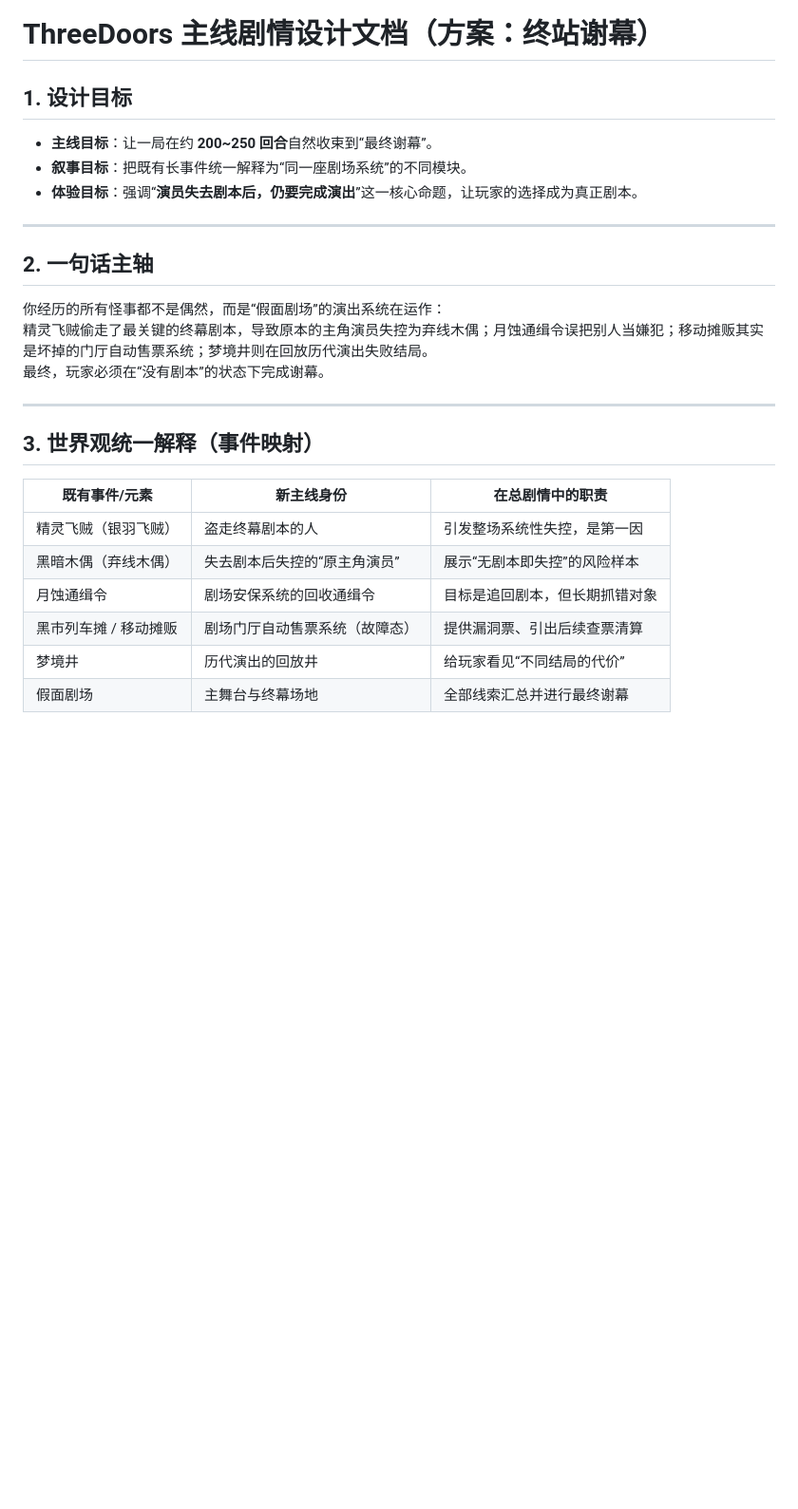
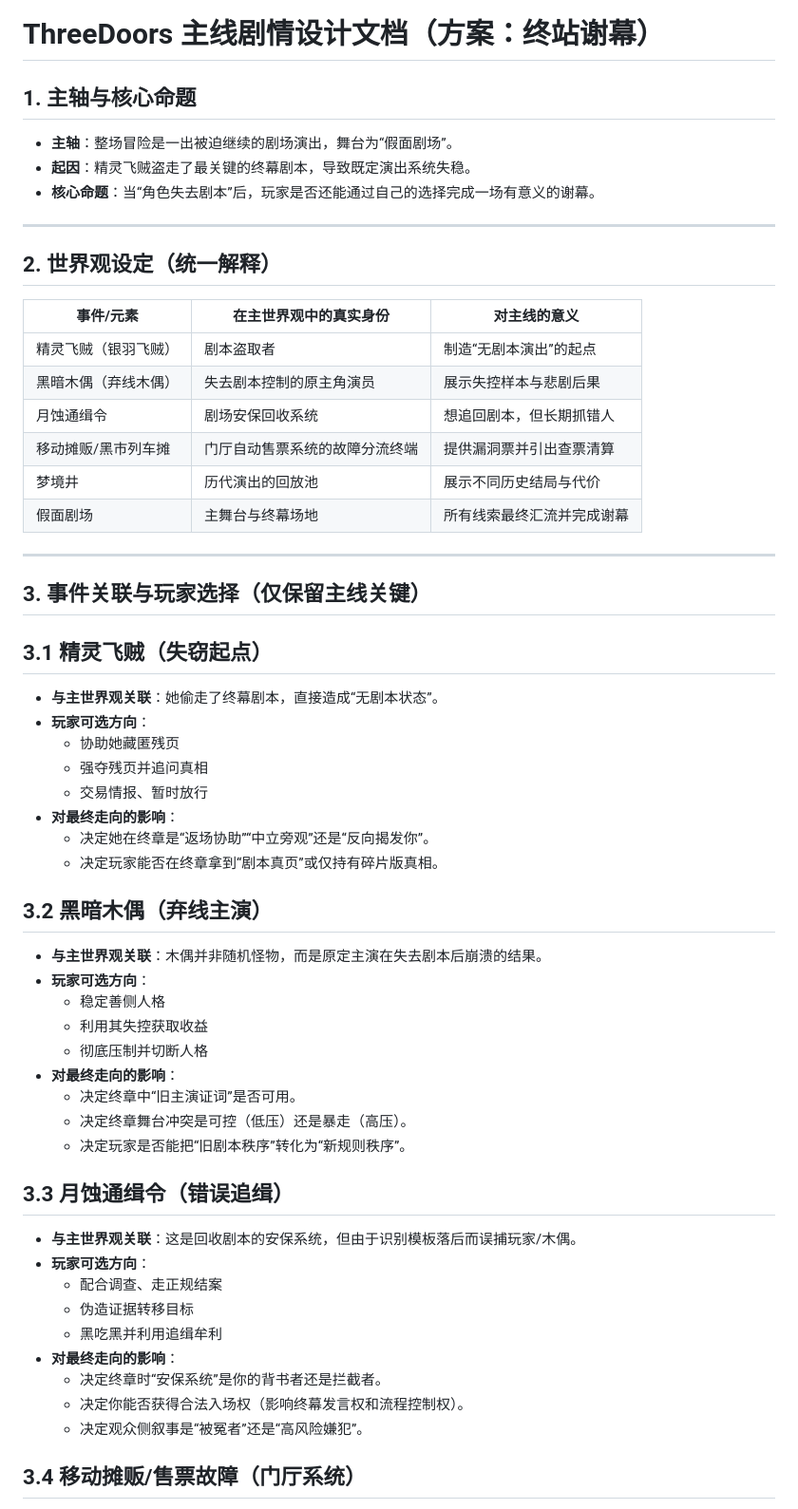
Before and after one commit to loolos/ThreeDoors, a Markdown page: docs/terminus_curtain_call_storyline.md, the part around one of its changes. Shown at 95% size. Rendered like a GitHub page; blank space fills up the shorter version.

Commit message:
docs: refocus curtain-call storyline on worldview and endings
Co-authored-by: loolos <loolos@users.noreply.github.com>

```diff
--- a/docs/terminus_curtain_call_storyline.md
+++ b/docs/terminus_curtain_call_storyline.md
@@ -1,28 +1,62 @@
 # ThreeDoors 主线剧情设计文档（方案：终站谢幕）
 
-## 1. 设计目标
+## 1. 主轴与核心命题
 
-- **主线目标**：让一局在约 **200~250 回合**自然收束到“最终谢幕”。
-- **叙事目标**：把既有长事件统一解释为“同一座剧场系统”的不同模块。
-- **体验目标**：强调“**演员失去剧本后，仍要完成演出**”这一核心命题，让玩家的选择成为真正剧本。
+- **主轴**：整场冒险是一出被迫继续的剧场演出，舞台为“假面剧场”。
+- **起因**：精灵飞贼盗走了最关键的终幕剧本，导致既定演出系统失稳。
+- **核心命题**：当“角色失去剧本”后，玩家是否还能通过自己的选择完成一场有意义的谢幕。
 
 ---
 
-## 2. 一句话主轴
+## 2. 世界观设定（统一解释）
 
-你经历的所有怪事都不是偶然，而是“假面剧场”的演出系统在运作：
-精灵飞贼偷走了最关键的终幕剧本，导致原本的主角演员失控为弃线木偶；月蚀通缉令误把别人当嫌犯；移动摊贩其实是坏掉的门厅自动售票系统；梦境井则在回放历代演出失败结局。
-最终，玩家必须在“没有剧本”的状态下完成谢幕。
+| 事件/元素 | 在主世界观中的真实身份 | 对主线的意义 |
+|---|---|---|
+| 精灵飞贼（银羽飞贼） | 剧本盗取者 | 制造“无剧本演出”的起点 |
+| 黑暗木偶（弃线木偶） | 失去剧本控制的原主角演员 | 展示失控样本与悲剧后果 |
+| 月蚀通缉令 | 剧场安保回收系统 | 想追回剧本，但长期抓错人 |
+| 移动摊贩/黑市列车摊 | 门厅自动售票系统的故障分流终端 | 提供漏洞票并引出查票清算 |
+| 梦境井 | 历代演出的回放池 | 展示不同历史结局与代价 |
+| 假面剧场 | 主舞台与终幕场地 | 所有线索最终汇流并完成谢幕 |
 
 ---
 
-## 3. 世界观统一解释（事件映射）
+## 3. 事件关联与玩家选择（仅保留主线关键）
 
-| 既有事件/元素 | 新主线身份 | 在总剧情中的职责 |
-|---|---|---|
-| 精灵飞贼（银羽飞贼） | 盗走终幕剧本的人 | 引发整场系统性失控，是第一因 |
-| 黑暗木偶（弃线木偶） | 失去剧本后失控的“原主角演员” | 展示“无剧本即失控”的风险样本 |
-| 月蚀通缉令 | 剧场安保系统的回收通缉令 | 目标是追回剧本，但长期抓错对象 |
-| 黑市列车摊 / 移动摊贩 | 剧场门厅自动售票系统（故障态） | 提供漏洞票、引出后续查票清算 |
-| 梦境井 | 历代演出的回放井 | 给玩家看见“不同结局的代价” |
-| 假面剧场 | 主舞台与终幕场地 | 全部线索汇总并进行最终谢幕 |
+## 3.1 精灵飞贼（失窃起点）
+
+- **与主世界观关联**：她偷走了终幕剧本，直接造成“无剧本状态”。
+- **玩家可选方向**：
+  - 协助她藏匿残页
+  - 强夺残页并追问真相
+  - 交易情报、暂时放行
+- **对最终走向的影响**：
+  - 决定她在终章是“返场协助”“中立旁观”还是“反向揭发你”。
+  - 决定玩家能否在终章拿到“剧本真页”或仅持有碎片版真相。
+
+## 3.2 黑暗木偶（弃线主演）
+
+- **与主世界观关联**：木偶并非随机怪物，而是原定主演在失去剧本后崩溃的结果。
+- **玩家可选方向**：
+  - 稳定善侧人格
+  - 利用其失控获取收益
+  - 彻底压制并切断人格
+- **对最终走向的影响**：
+  - 决定终章中“旧主演证词”是否可用。
+  - 决定终章舞台冲突是可控（低压）还是暴走（高压）。
+  - 决定玩家是否能把“旧剧本秩序”转化为“新规则秩序”。
+
+## 3.3 月蚀通缉令（错误追缉）
+
+- **与主世界观关联**：这是回收剧本的安保系统，但由于识别模板落后而误捕玩家/木偶。
+- **玩家可选方向**：
+  - 配合调查、走正规结案
+  - 伪造证据转移目标
+  - 黑吃黑并利用追缉牟利
+- **对最终走向的影响**：
+  - 决定终章时“安保系统”是你的背书者还是拦截者。
+  - 决定你能否获得合法入场权（影响终幕发言权和流程控制权）。
+  - 决定观众侧叙事是“被冤者”还是“高风险嫌犯”。
+
+## 3.4 移动摊贩/售票故障（门厅系统）
+
```
Also changed, not shown: other parts of docs/terminus_curtain_call_storyline.md (+106 -158 lines).
